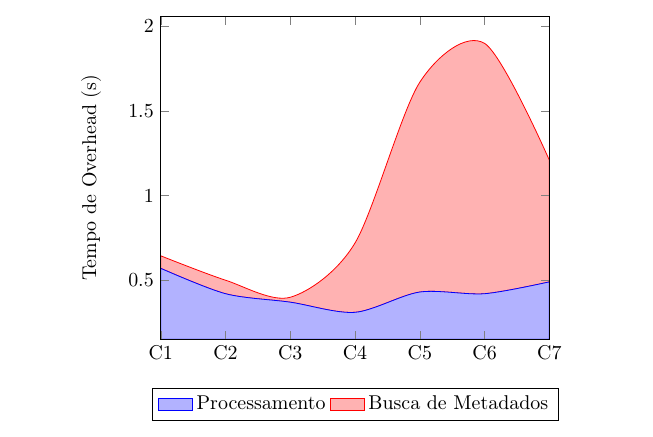
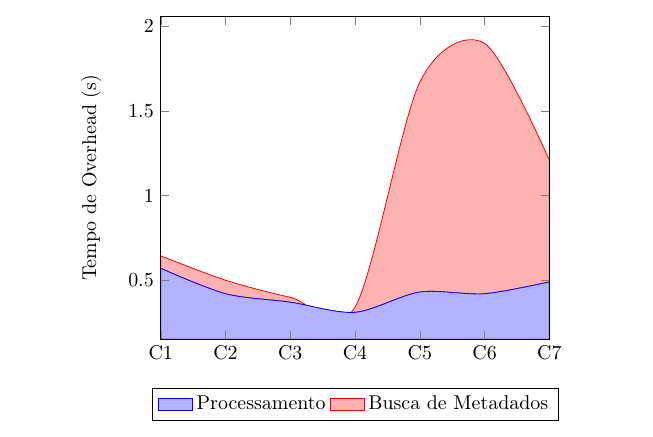
Before and after one commit to mateusmaso/thesis, a LaTeX document (index.tex, which reads capitulos/resultados/index.tex): part of page 63 of 70, cut so that both start at the same text. Compiled offline with pdfLaTeX; a LaTeX package or settings file that is missing is left out; a missing bibliography style is replaced by a similar one.

Commit message:
Update on Overleaf.

```diff
--- a/capitulos/resultados/index.tex
+++ b/capitulos/resultados/index.tex
@@ -143,7 +110,7 @@
 		{(C1,0.57) (C2,0.42) (C3,0.37) (C4,0.31) (C5,0.43) (C6,0.42) (C7,0.49)}
 		\closedcycle;
 	\addplot coordinates
-		{(C1,0.074) (C2,0.08) (C3,0.029) (C4,0.41) (C5,1.24) (C6,1.48) (C7,0.72)}
+		{(C1,0.074) (C2,0.08) (C3,0.029) (C4,0.031) (C5,1.24) (C6,1.48) (C7,0.72)}
 		\closedcycle;
     \legend{Processamento,Busca de Metadados}
 	\end{axis}
```
Also changed, not shown: capitulos/resultados/index.tex (33 more changed lines).
